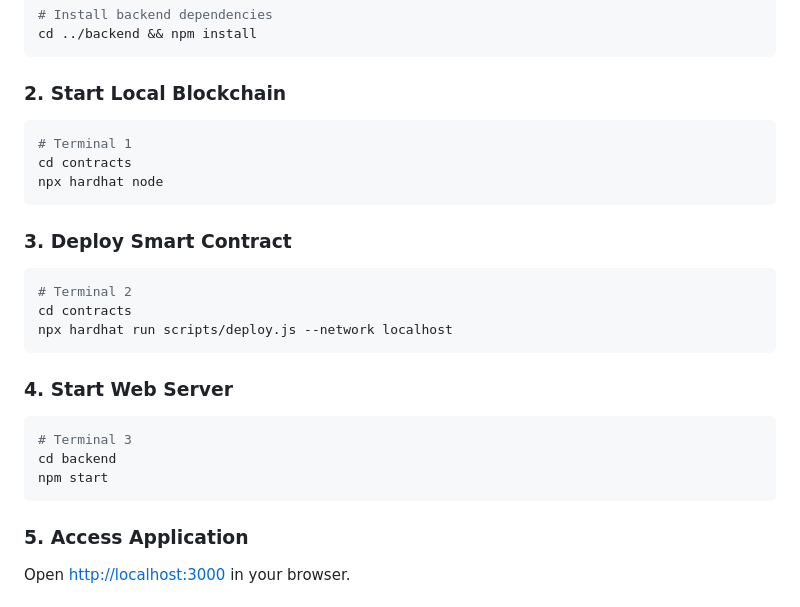
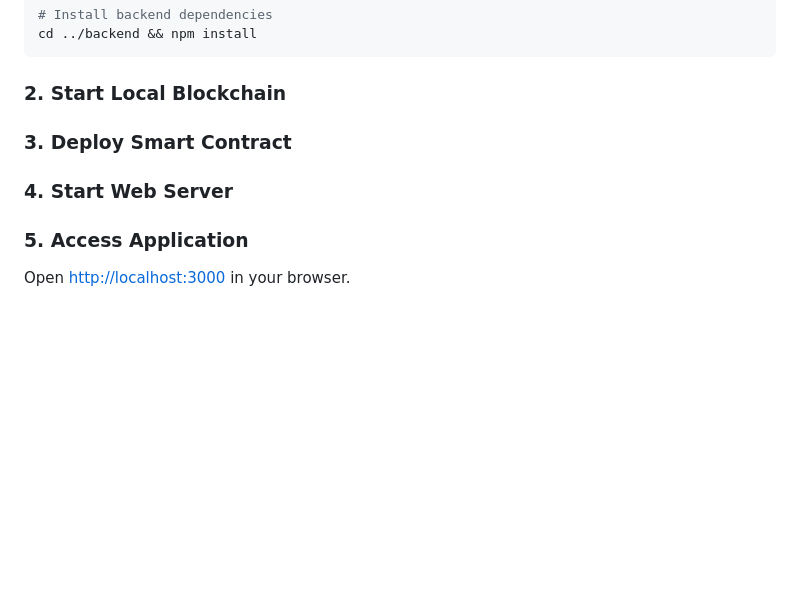
Before and after one commit to N48I1/ENIAD, a Markdown page: README.md, the part around the change. GitHub-like rendering; blank space fills up the shorter version.

Commit message:
Remove local blockchain and deployment instructions
Removed instructions for starting local blockchain and deploying smart contract.

````diff
--- a/README.md
+++ b/README.md
@@ -59,27 +59,14 @@ cd ../backend && npm install
 
 ### 2. Start Local Blockchain
 
-```bash
-# Terminal 1
-cd contracts
-npx hardhat node
-```
+
 
 ### 3. Deploy Smart Contract
 
-```bash
-# Terminal 2
-cd contracts
-npx hardhat run scripts/deploy.js --network localhost
-```
+
 
 ### 4. Start Web Server
 
-```bash
-# Terminal 3
-cd backend
-npm start
-```
 
 ### 5. Access Application
 
````
